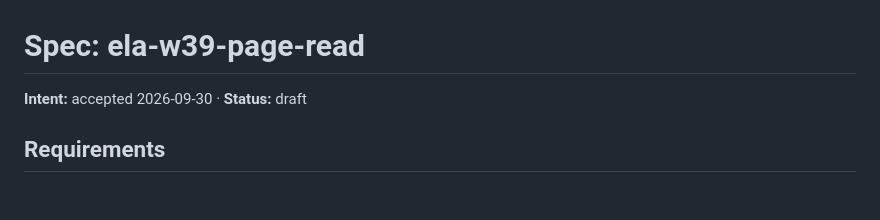
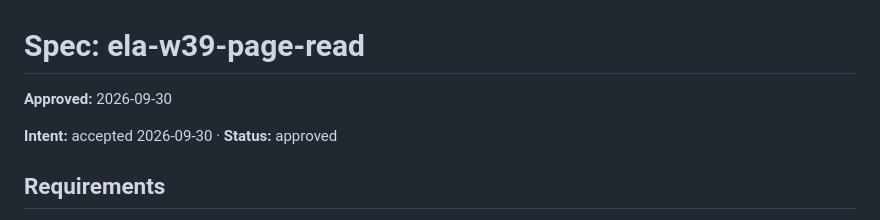
Before and after one commit to ttrng3/ecp-ela-weekly, a Markdown page: work/260930-ela-w39-page-read/spec.md, the part around the change. Rendered like a GitHub page; blank space fills up the shorter version.

Commit message:
spec: ela-w39-page-read (approved)
Co-Authored-By: Claude Opus 5.5 <noreply@anthropic.com>

```diff
--- a/work/260930-ela-w39-page-read/spec.md
+++ b/work/260930-ela-w39-page-read/spec.md
@@ -1,6 +1,8 @@
 # Spec: ela-w39-page-read
 
-**Intent:** accepted 2026-09-30 · **Status:** draft
+**Approved:** 2026-09-30
+
+**Intent:** accepted 2026-09-30 · **Status:** approved
 
 ## Requirements
 1. `data/weeks/W38.json` ELA: 6 KPIs, PK1/PK3/PK4, "done" and the ELA action and KSNB lines carry the W38 deck's figures (19/09), each Δ vs published W37. *(Outcome)*
```
